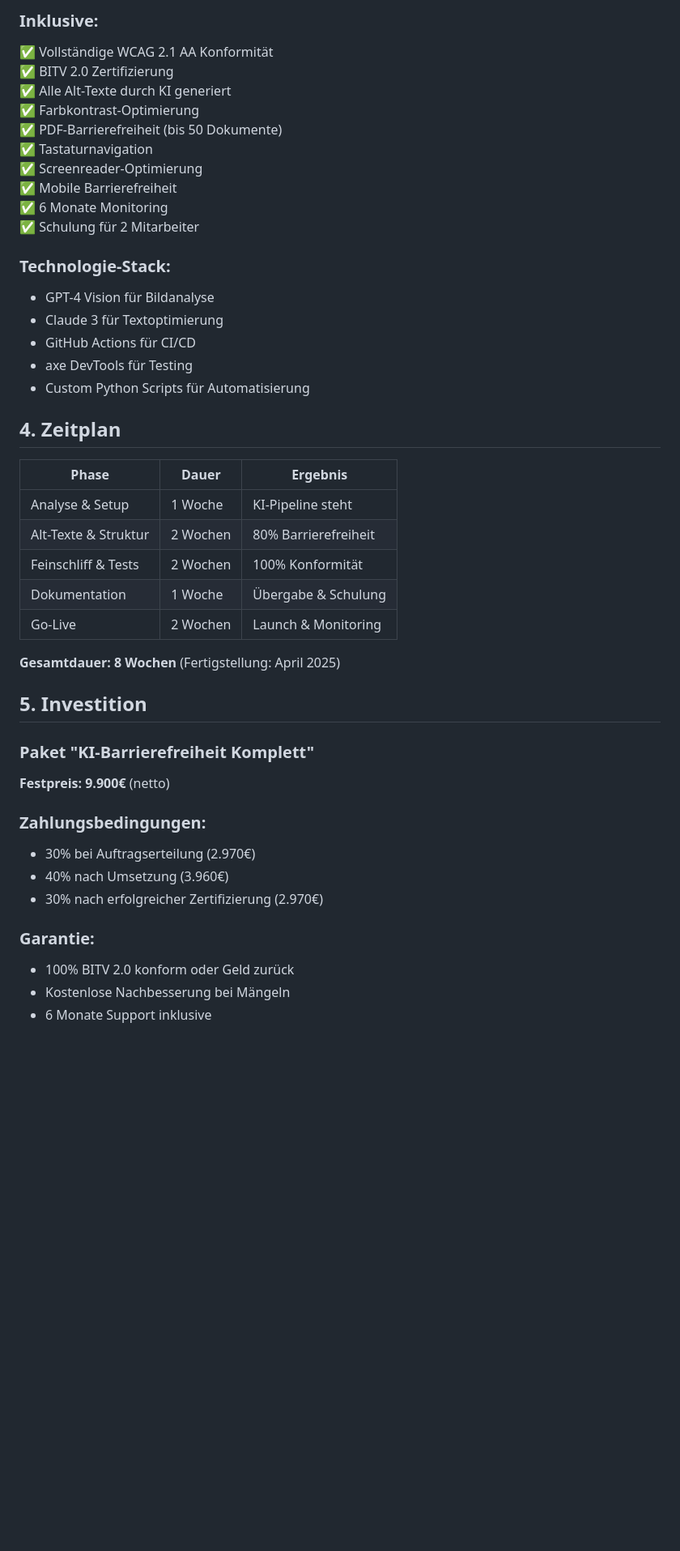
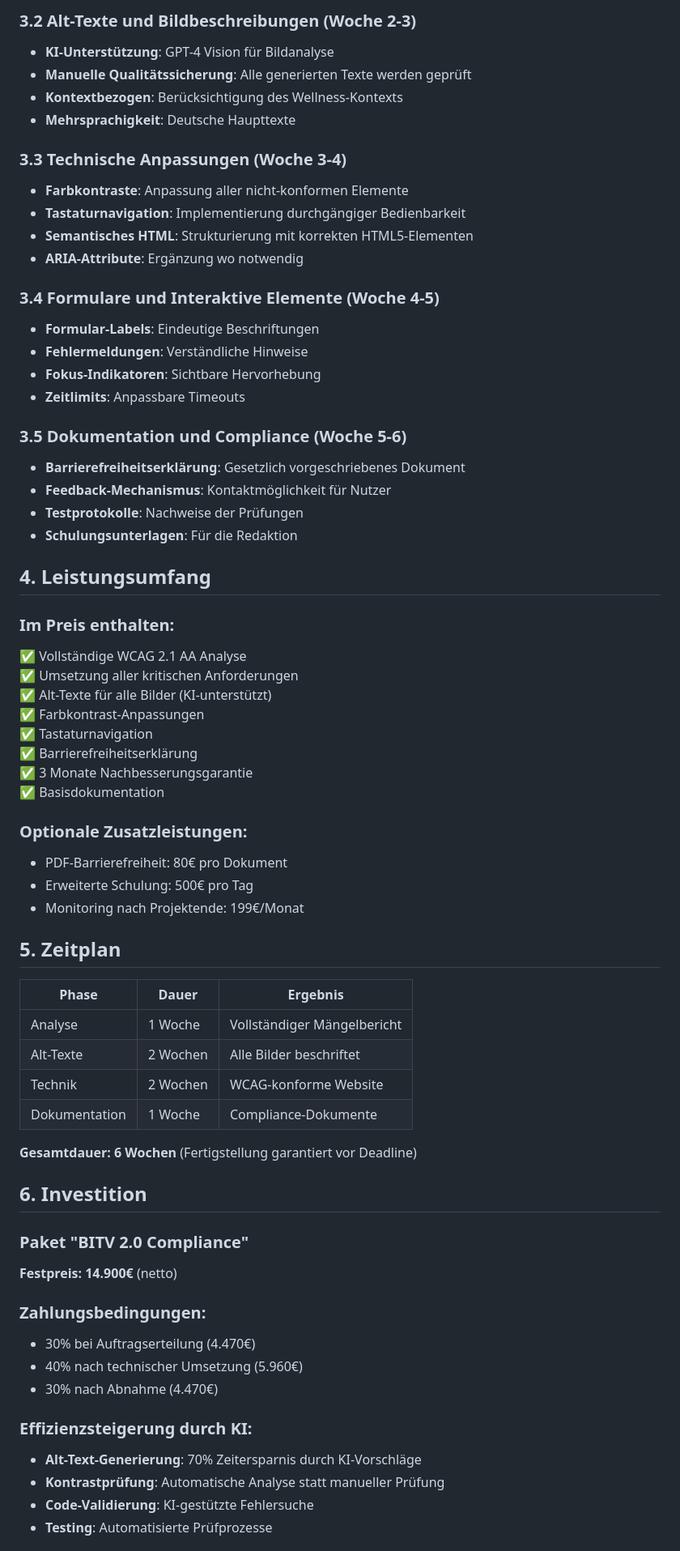
Before and after one commit to nikolausm/suedpfalz-therme-barrierefreiheit, a Markdown page: angebot-ki-barrierefreiheit.md, the part around one of its changes. Shown at 81% size. Rendered like a GitHub page; blank space fills up the shorter version.

```diff
--- a/angebot-ki-barrierefreiheit.md
+++ b/angebot-ki-barrierefreiheit.md
@@ -58,47 +51,69 @@ Die Südpfalz Therme steht vor der gesetzlichen Verpflichtung, ihre digitale Pr
 
-### Inklusive:
-✅ Vollständige WCAG 2.1 AA Konformität
-✅ BITV 2.0 Zertifizierung
-✅ Alle Alt-Texte durch KI generiert
-✅ Farbkontrast-Optimierung
-✅ PDF-Barrierefreiheit (bis 50 Dokumente)
+### 3.2 Alt-Texte und Bildbeschreibungen (Woche 2-3)
+- **KI-Unterstützung**: GPT-4 Vision für Bildanalyse
+- **Manuelle Qualitätssicherung**: Alle generierten Texte werden geprüft
+- **Kontextbezogen**: Berücksichtigung des Wellness-Kontexts
+- **Mehrsprachigkeit**: Deutsche Haupttexte
+
+### 3.3 Technische Anpassungen (Woche 3-4)
+- **Farbkontraste**: Anpassung aller nicht-konformen Elemente
+- **Tastaturnavigation**: Implementierung durchgängiger Bedienbarkeit
+- **Semantisches HTML**: Strukturierung mit korrekten HTML5-Elementen
+- **ARIA-Attribute**: Ergänzung wo notwendig
+
+### 3.4 Formulare und Interaktive Elemente (Woche 4-5)
+- **Formular-Labels**: Eindeutige Beschriftungen
+- **Fehlermeldungen**: Verständliche Hinweise
+- **Fokus-Indikatoren**: Sichtbare Hervorhebung
+- **Zeitlimits**: Anpassbare Timeouts
+
+### 3.5 Dokumentation und Compliance (Woche 5-6)
+- **Barrierefreiheitserklärung**: Gesetzlich vorgeschriebenes Dokument
+- **Feedback-Mechanismus**: Kontaktmöglichkeit für Nutzer
+- **Testprotokolle**: Nachweise der Prüfungen
+- **Schulungsunterlagen**: Für die Redaktion
+
+## 4. Leistungsumfang
+
+### Im Preis enthalten:
+✅ Vollständige WCAG 2.1 AA Analyse
+✅ Umsetzung aller kritischen Anforderungen
+✅ Alt-Texte für alle Bilder (KI-unterstützt)
+✅ Farbkontrast-Anpassungen
 ✅ Tastaturnavigation
-✅ Screenreader-Optimierung
-✅ Mobile Barrierefreiheit
-✅ 6 Monate Monitoring
-✅ Schulung für 2 Mitarbeiter
+✅ Barrierefreiheitserklärung
+✅ 3 Monate Nachbesserungsgarantie
+✅ Basisdokumentation
 
-### Technologie-Stack:
-- GPT-4 Vision für Bildanalyse
-- Claude 3 für Textoptimierung
-- GitHub Actions für CI/CD
-- axe DevTools für Testing
-- Custom Python Scripts für Automatisierung
+### Optionale Zusatzleistungen:
+- PDF-Barrierefreiheit: 80€ pro Dokument
+- Erweiterte Schulung: 500€ pro Tag
+- Monitoring nach Projektende: 199€/Monat
 
-## 4. Zeitplan
+## 5. Zeitplan
 
 | Phase | Dauer | Ergebnis |
 |-------|-------|----------|
-| Analyse & Setup | 1 Woche | KI-Pipeline steht |
-| Alt-Texte & Struktur | 2 Wochen | 80% Barrierefreiheit |
-| Feinschliff & Tests | 2 Wochen | 100% Konformität |
-| Dokumentation | 1 Woche | Übergabe & Schulung |
-| Go-Live | 2 Wochen | Launch & Monitoring |
+| Analyse | 1 Woche | Vollständiger Mängelbericht |
+| Alt-Texte | 2 Wochen | Alle Bilder beschriftet |
+| Technik | 2 Wochen | WCAG-konforme Website |
+| Dokumentation | 1 Woche | Compliance-Dokumente |
 
-**Gesamtdauer: 8 Wochen** (Fertigstellung: April 2025)
+**Gesamtdauer: 6 Wochen** (Fertigstellung garantiert vor Deadline)
 
-## 5. Investition
+## 6. Investition
 
-### Paket "KI-Barrierefreiheit Komplett"
-**Festpreis: 9.900€** (netto)
+### Paket "BITV 2.0 Compliance"
+**Festpreis: 14.900€** (netto)
 
 ### Zahlungsbedingungen:
-- 30% bei Auftragserteilung (2.970€)
-- 40% nach Umsetzung (3.960€)
-- 30% nach erfolgreicher Zertifizierung (2.970€)
+- 30% bei Auftragserteilung (4.470€)
+- 40% nach technischer Umsetzung (5.960€)
+- 30% nach Abnahme (4.470€)
 
-### Garantie:
-- 100% BITV 2.0 konform oder Geld zurück
-- Kostenlose Nachbesserung bei Mängeln
-- 6 Monate Support inklusive
+### Effizienzsteigerung durch KI:
+- **Alt-Text-Generierung**: 70% Zeitersparnis durch KI-Vorschläge
+- **Kontrastprüfung**: Automatische Analyse statt manueller Prüfung
+- **Code-Validierung**: KI-gestützte Fehlersuche
+- **Testing**: Automatisierte Prüfprozesse
 
```
Also changed, not shown: other parts of angebot-ki-barrierefreiheit.md (+56 -79 lines).
